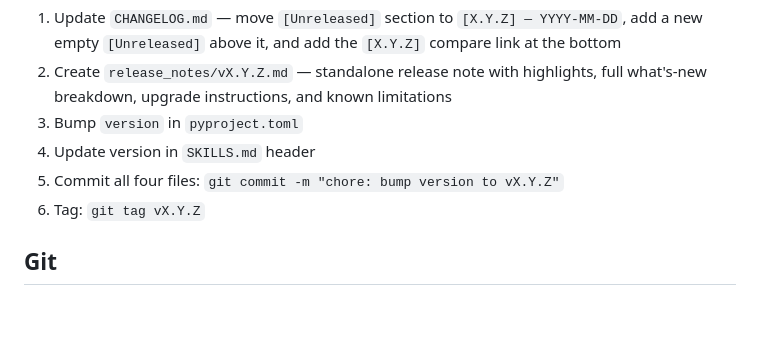
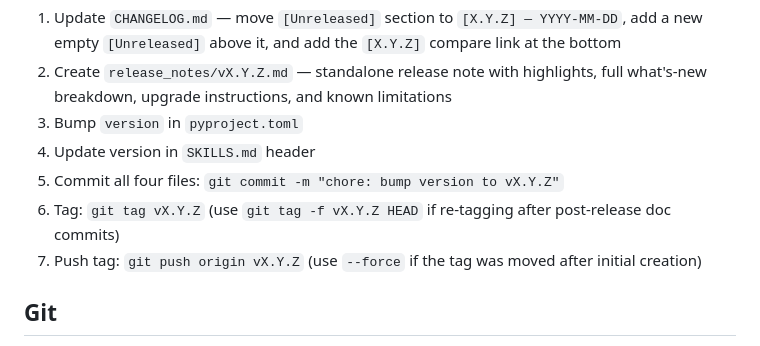
Before and after one commit to peterlharding/pywiki, a Markdown page: SKILLS.md, the part around the change. Drawn GitHub-style; blank space fills up the shorter version.

Commit message:
docs: note force-push for moved tags in release process

```diff
--- a/SKILLS.md
+++ b/SKILLS.md
@@ -64,7 +64,8 @@ When cutting a new release (e.g. vX.Y.Z):
 3. Bump `version` in `pyproject.toml`
 4. Update version in `SKILLS.md` header
 5. Commit all four files: `git commit -m "chore: bump version to vX.Y.Z"`
-6. Tag: `git tag vX.Y.Z`
+6. Tag: `git tag vX.Y.Z` (use `git tag -f vX.Y.Z HEAD` if re-tagging after post-release doc commits)
+7. Push tag: `git push origin vX.Y.Z` (use `--force` if the tag was moved after initial creation)
 
 ## Git
 - Branch: `devel`
```
